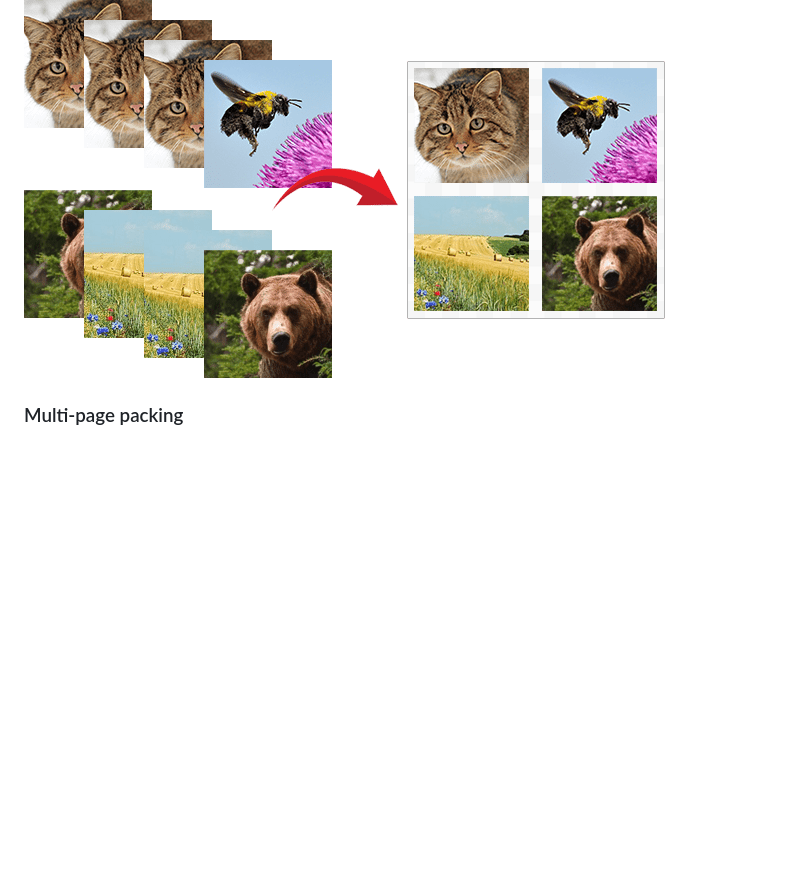
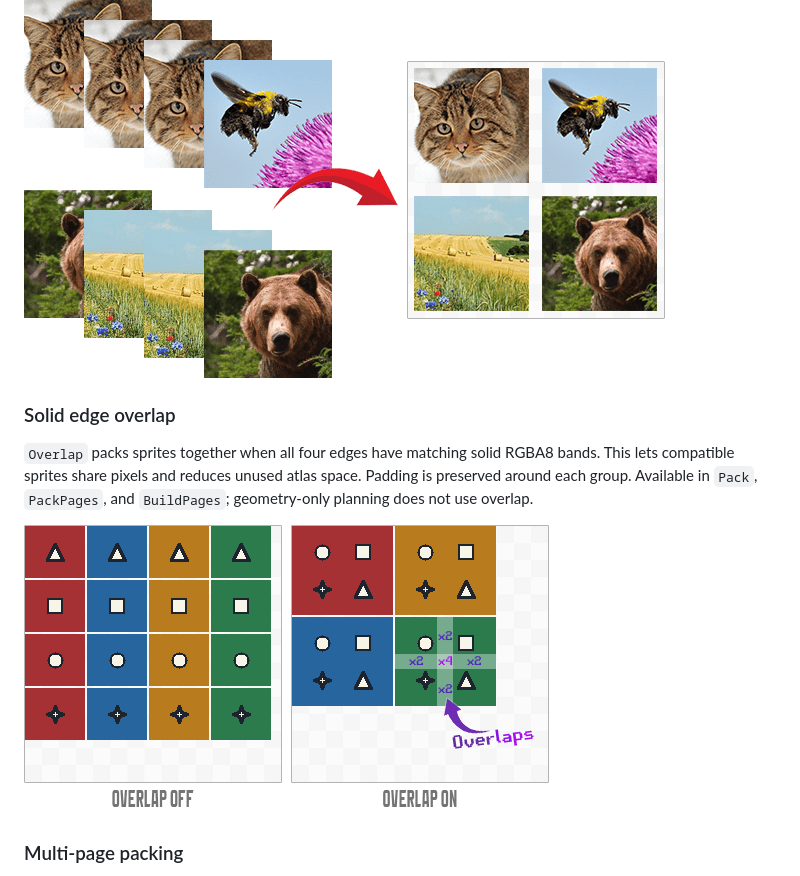
Before and after one commit to WoozyMasta/atlasforge, a Markdown page: README.md, the part around the change. Drawn GitHub-style; pictures changed too: examples/overlap.png (added); blank space fills up the shorter version.

Commit message:
feat: add multi-sprite overlap zone packing

```diff
--- a/README.md
+++ b/README.md
@@ -249,6 +249,17 @@ before and after sharing their packed rectangles.
 
 ![Duplicate sprites sharing packed placements](examples/dedup.png)
 
+### Solid edge overlap
+
+`Overlap` packs sprites together when
+all four edges have matching solid RGBA8 bands.
+This lets compatible sprites share pixels and reduces unused atlas space.
+Padding is preserved around each group.
+Available in `Pack`, `PackPages`, and `BuildPages`;
+geometry-only planning does not use overlap.
+
+![Sprites overlap zones](examples/overlap.png)
+
 ### Multi-page packing
 
 `PlanPages`, `PackPages`, and `BuildPages` split inputs
```
Also changed, not shown: CHANGELOG.md (+2 -0 lines), 12 other files.
